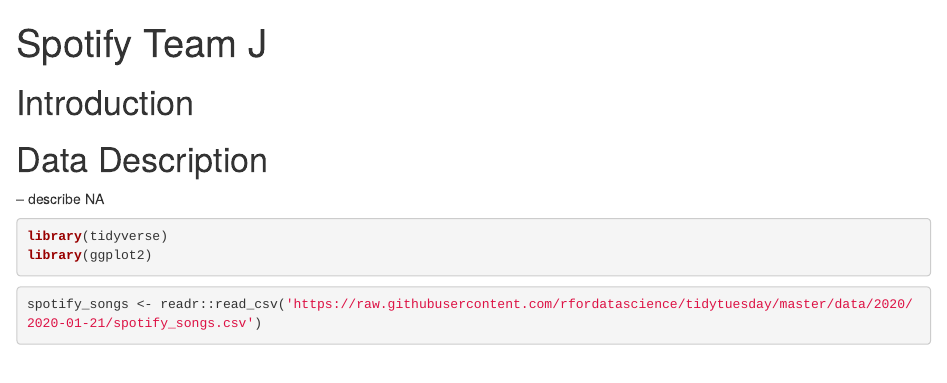
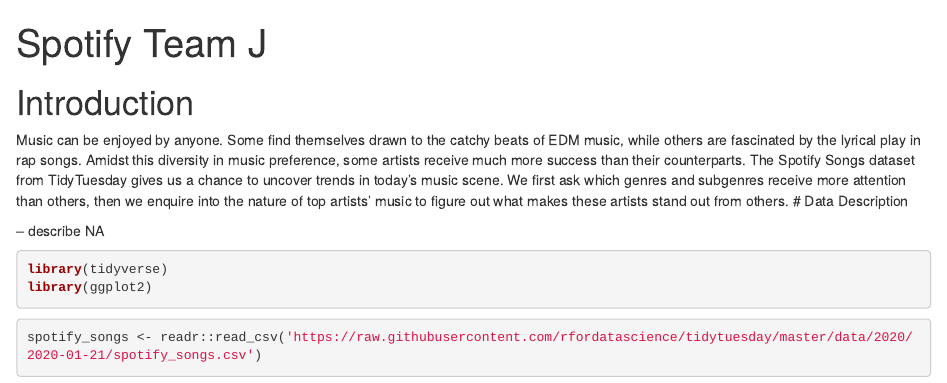
Before and after one commit to cliftonfelix/Spotify-Trend-Analysis, an R Markdown document (Spotify Team J.Rmd): the page in a window 1100 px wide, from its top. Rendered offline with R 4.5, knitr and Pandoc, with nearby package versions; some code elsewhere in the file could not run offline.

Commit message:
Update Spotify Team J.Rmd

````diff
--- a/Spotify Team J.Rmd
+++ b/Spotify Team J.Rmd
@@ -18,7 +18,7 @@
 ```
 
 # Introduction
-
+Music can be enjoyed by anyone. Some find themselves drawn to the catchy beats of EDM music, while others are fascinated by the lyrical play in rap songs. Amidst this diversity in music preference, some artists receive much more success than their counterparts. The Spotify Songs dataset from TidyTuesday gives us a chance to uncover trends in today’s music scene. We first ask which genres and subgenres receive more attention than others, then we enquire into the nature of top artists’ music to figure out what makes these artists stand out from others.
 # Data Description
 
 -- describe NA
````
